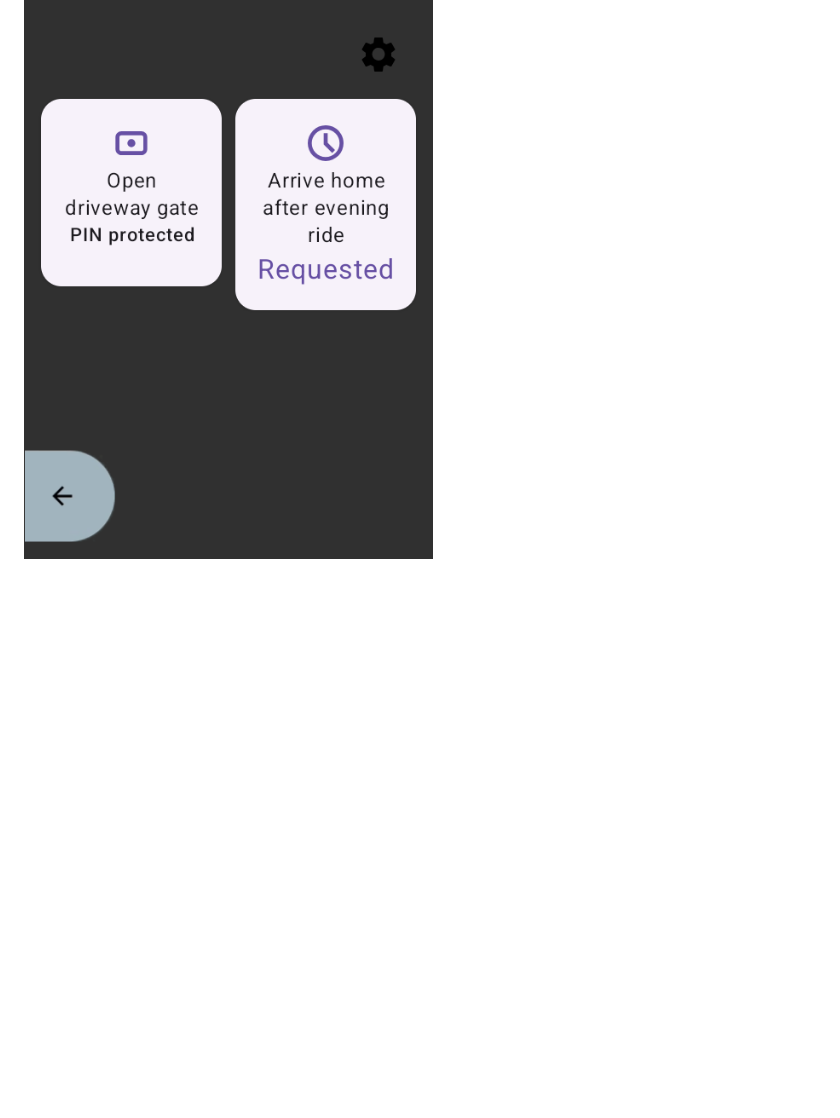
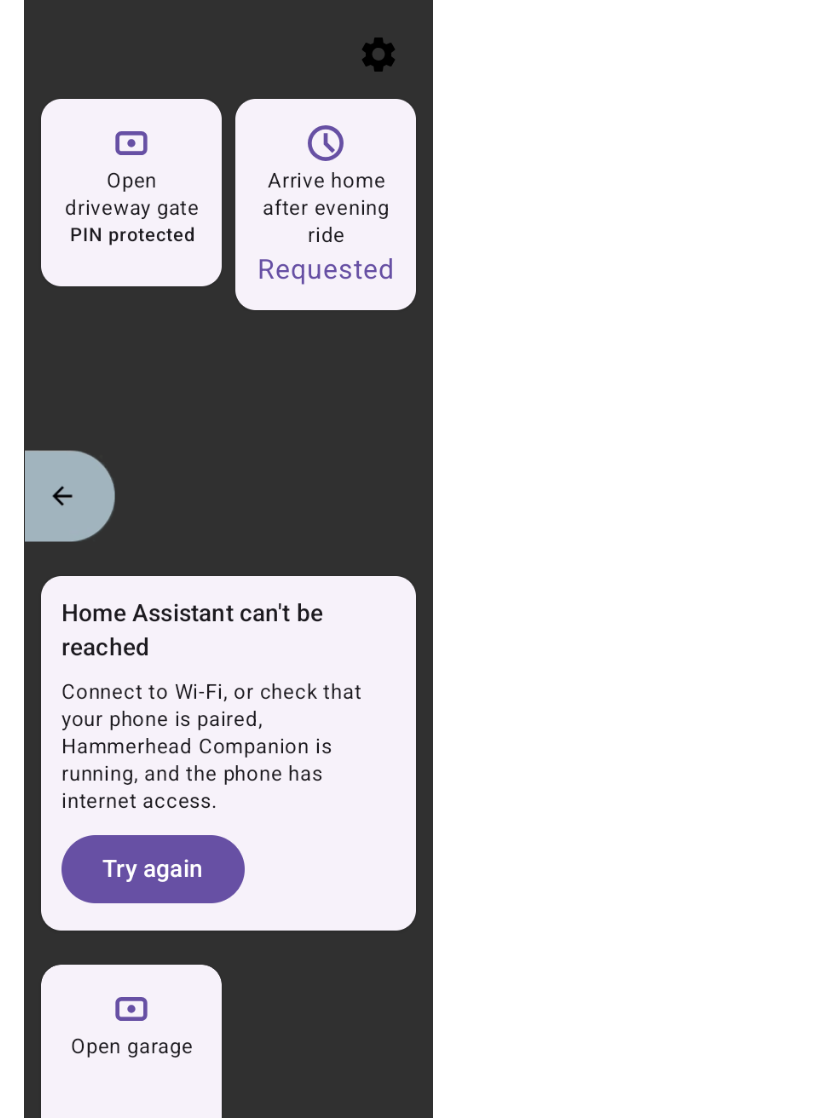
Before and after one commit to michalchecinski/karoo-hass-companion, a Markdown page: README.md, the part around the change. Rendered like a GitHub page; pictures changed too: screenshots/emulator-karoo-480x800/offline-connection-notice-app-only.png (added); blank space fills up the shorter version.

```diff
--- a/README.md
+++ b/README.md
@@ -24,6 +24,7 @@ Karoo Home Assistant Companion is a focused Home Assistant remote for the Hammer
 ## Screenshots
 
 ![Quick Access](screenshots/emulator-karoo-480x800/main-empty-app-only.png)
+![Offline connection notice](screenshots/emulator-karoo-480x800/offline-connection-notice-app-only.png)
 ![Button action picker](screenshots/emulator-karoo-480x800/button-action-picker-app-only.png)
 ![Set up Home Assistant](screenshots/emulator-karoo-480x800/onboarding-app-only.png)
 ![Settings](screenshots/emulator-karoo-480x800/settings-connected-app-only.png)
```
Also changed, not shown: docs/current-implementation.md (+7 -0 lines), docs/features/offline-connection-notice.md (added, +39 -0 lines), 7 other files.
